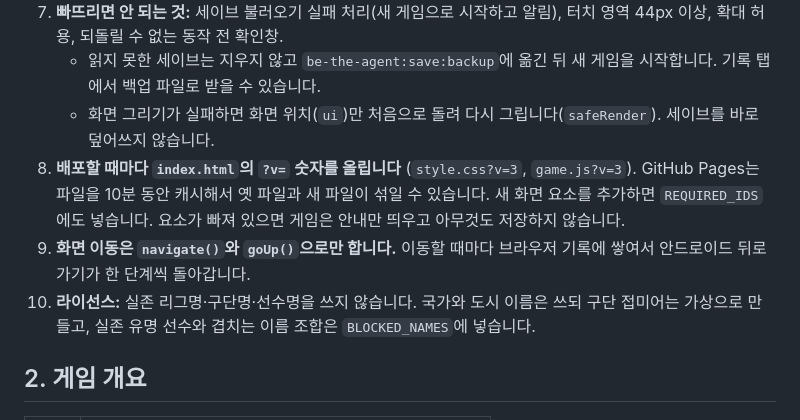
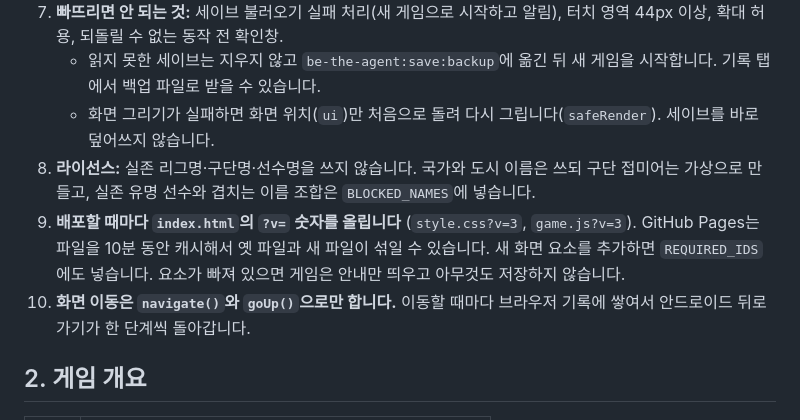
Before and after one commit to jn5310/be-the-agent, a Markdown page: AGENTS.md, the part around the change. GitHub-like rendering.

Commit message:
AGENTS.md 규칙 번호 순서 정리

```diff
--- a/AGENTS.md
+++ b/AGENTS.md
@@ -13,9 +13,9 @@ AI 코딩 도구가 이 리포를 이어서 작업할 때 읽는 문서입니다
 7. **빠뜨리면 안 되는 것:** 세이브 불러오기 실패 처리(새 게임으로 시작하고 알림), 터치 영역 44px 이상, 확대 허용, 되돌릴 수 없는 동작 전 확인창.
    - 읽지 못한 세이브는 지우지 않고 `be-the-agent:save:backup`에 옮긴 뒤 새 게임을 시작합니다. 기록 탭에서 백업 파일로 받을 수 있습니다.
    - 화면 그리기가 실패하면 화면 위치(`ui`)만 처음으로 돌려 다시 그립니다(`safeRender`). 세이브를 바로 덮어쓰지 않습니다.
+8. **라이선스:** 실존 리그명·구단명·선수명을 쓰지 않습니다. 국가와 도시 이름은 쓰되 구단 접미어는 가상으로 만들고, 실존 유명 선수와 겹치는 이름 조합은 `BLOCKED_NAMES`에 넣습니다.
 9. **배포할 때마다 `index.html`의 `?v=` 숫자를 올립니다** (`style.css?v=3`, `game.js?v=3`). GitHub Pages는 파일을 10분 동안 캐시해서 옛 파일과 새 파일이 섞일 수 있습니다. 새 화면 요소를 추가하면 `REQUIRED_IDS`에도 넣습니다. 요소가 빠져 있으면 게임은 안내만 띄우고 아무것도 저장하지 않습니다.
 10. **화면 이동은 `navigate()`와 `goUp()`으로만 합니다.** 이동할 때마다 브라우저 기록에 쌓여서 안드로이드 뒤로가기가 한 단계씩 돌아갑니다.
-8. **라이선스:** 실존 리그명·구단명·선수명을 쓰지 않습니다. 국가와 도시 이름은 쓰되 구단 접미어는 가상으로 만들고, 실존 유명 선수와 겹치는 이름 조합은 `BLOCKED_NAMES`에 넣습니다.
 
 ## 2. 게임 개요
 
```
